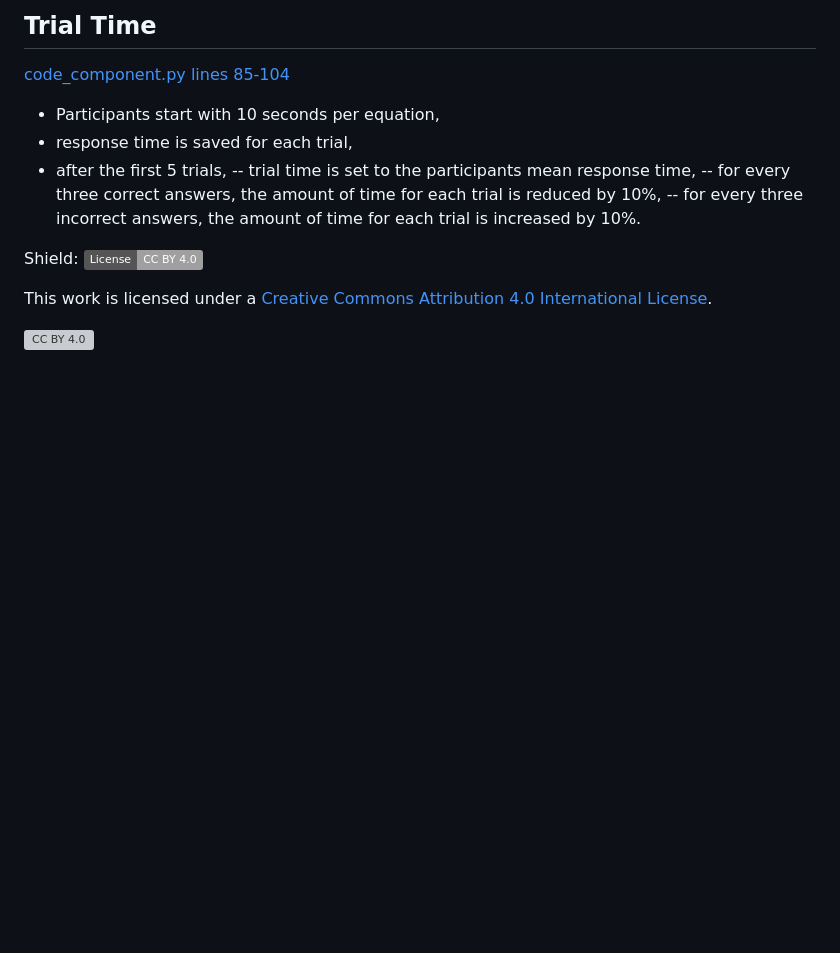
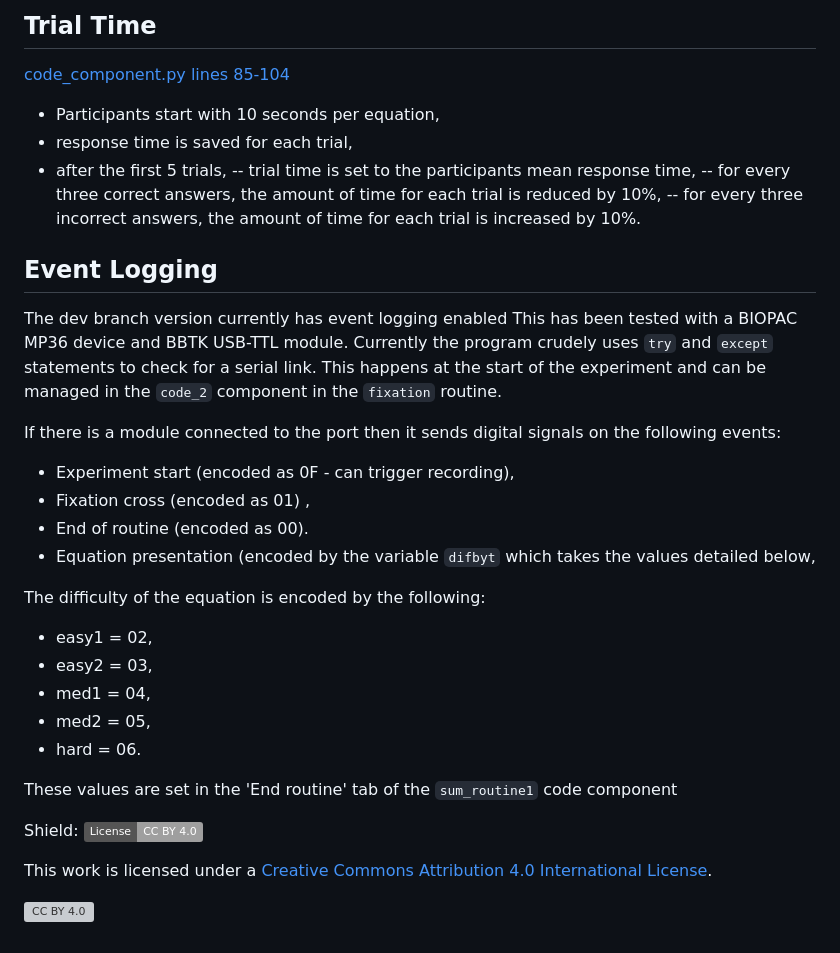
Before and after one commit to OliJimbo/misty_py, a Markdown page: README.md, the part around the change. Drawn GitHub-style; badges without logos; blank space fills up the shorter version; grey boxes are pictures that could not be loaded.

```diff
--- a/README.md
+++ b/README.md
@@ -68,7 +68,27 @@ The rules are currently set to the following:
 -- for every three correct answers, the amount of time for each trial is reduced by 10%,
 -- for every three incorrect answers, the amount of time for each trial is increased by 10%.
 
+## Event Logging
+The dev branch version currently has event logging enabled
+This has been tested with a BIOPAC MP36 device and BBTK USB-TTL module.
+Currently the program crudely uses `try` and `except` statements to check for a serial link.
+This happens at the start of the experiment and can be managed in the `code_2` component in the `fixation` routine.
 
+If there is a module connected to the port then it sends digital signals on the following events:
+
+- Experiment start (encoded as 0F - can trigger recording),
+- Fixation cross (encoded as 01) ,
+- End of routine (encoded as 00).
+- Equation presentation (encoded by the variable `difbyt` which takes the values detailed below,
+
+The difficulty of the equation is encoded by the following:
+- easy1 = 02,
+- easy2 = 03,
+- med1 = 04,
+- med2 = 05,
+- hard = 06.
+
+These values are set in the 'End routine' tab of the `sum_routine1` code component
 
 Shield: [![CC BY 4.0][cc-by-shield]][cc-by]
 
```
